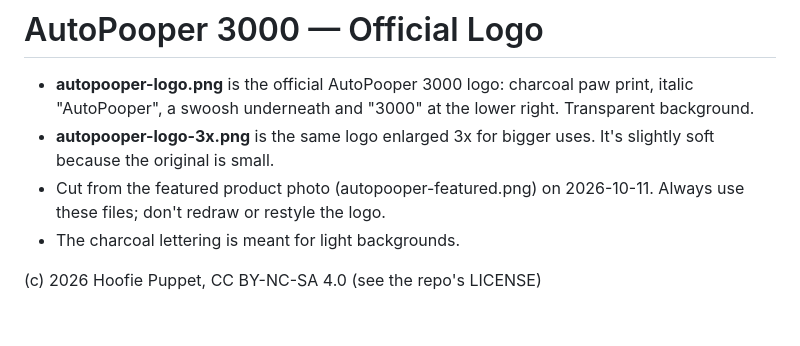
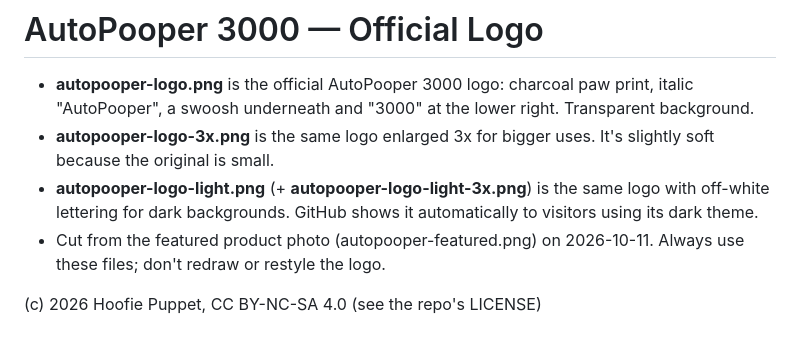
Before and after one commit to HoofiePuppet/workshop-files, a Markdown page: autopooper/LOGO.md, the part around one of its changes. Rendered like a GitHub page.

```diff
--- a/autopooper/LOGO.md
+++ b/autopooper/LOGO.md
@@ -4,7 +8,7 @@
 
 - **autopooper-logo.png** is the official AutoPooper 3000 logo: charcoal paw print, italic "AutoPooper", a swoosh underneath and "3000" at the lower right. Transparent background.
 - **autopooper-logo-3x.png** is the same logo enlarged 3x for bigger uses. It's slightly soft because the original is small.
+- **autopooper-logo-light.png** (+ **autopooper-logo-light-3x.png**) is the same logo with off-white lettering for dark backgrounds. GitHub shows it automatically to visitors using its dark theme.
 - Cut from the featured product photo (autopooper-featured.png) on 2026-10-11. Always use these files; don't redraw or restyle the logo.
-- The charcoal lettering is meant for light backgrounds.
 
 (c) 2026 Hoofie Puppet, CC BY-NC-SA 4.0 (see the repo's LICENSE)
```
Also changed, not shown: other parts of autopooper/LOGO.md (+5 -1 lines), autopooper/README.md (+5 -1 lines), autopooper/autopooper-logo-light-3x.png (added), autopooper/autopooper-logo-light.png (added).
